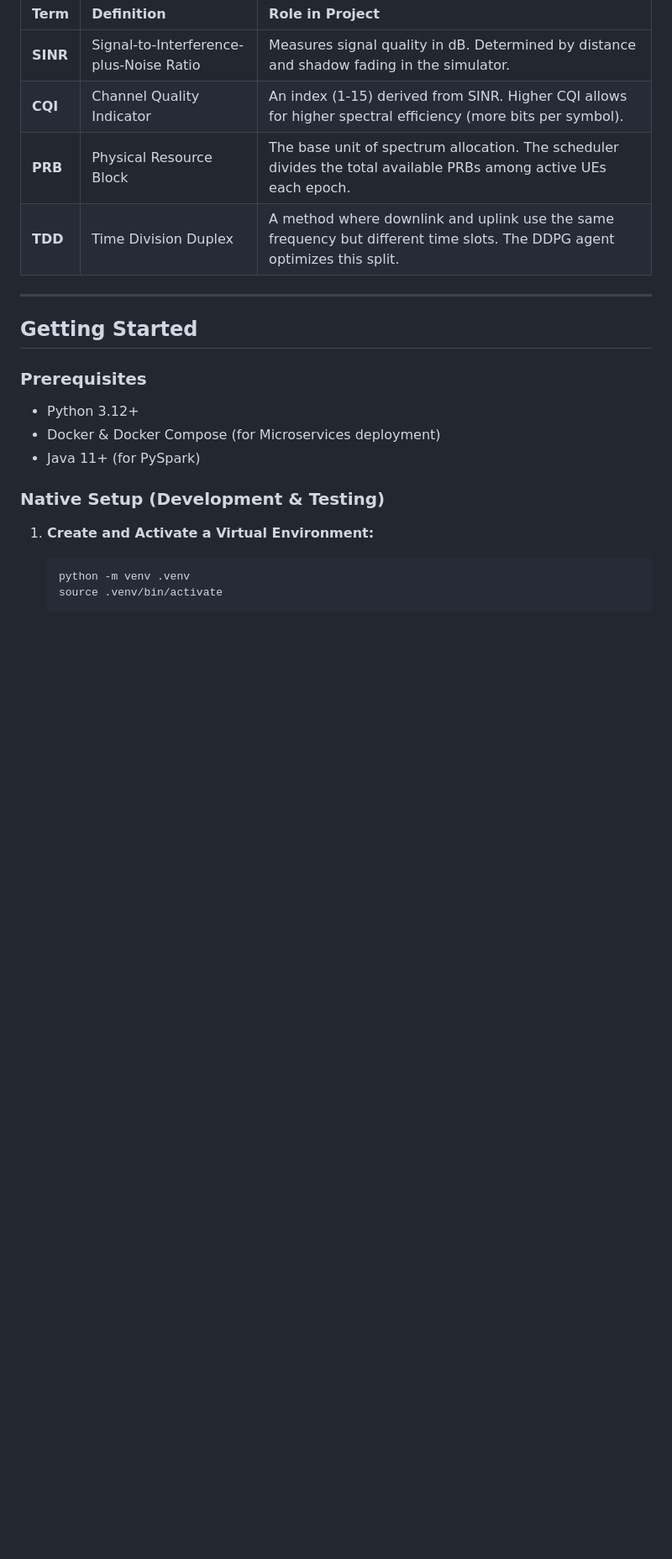
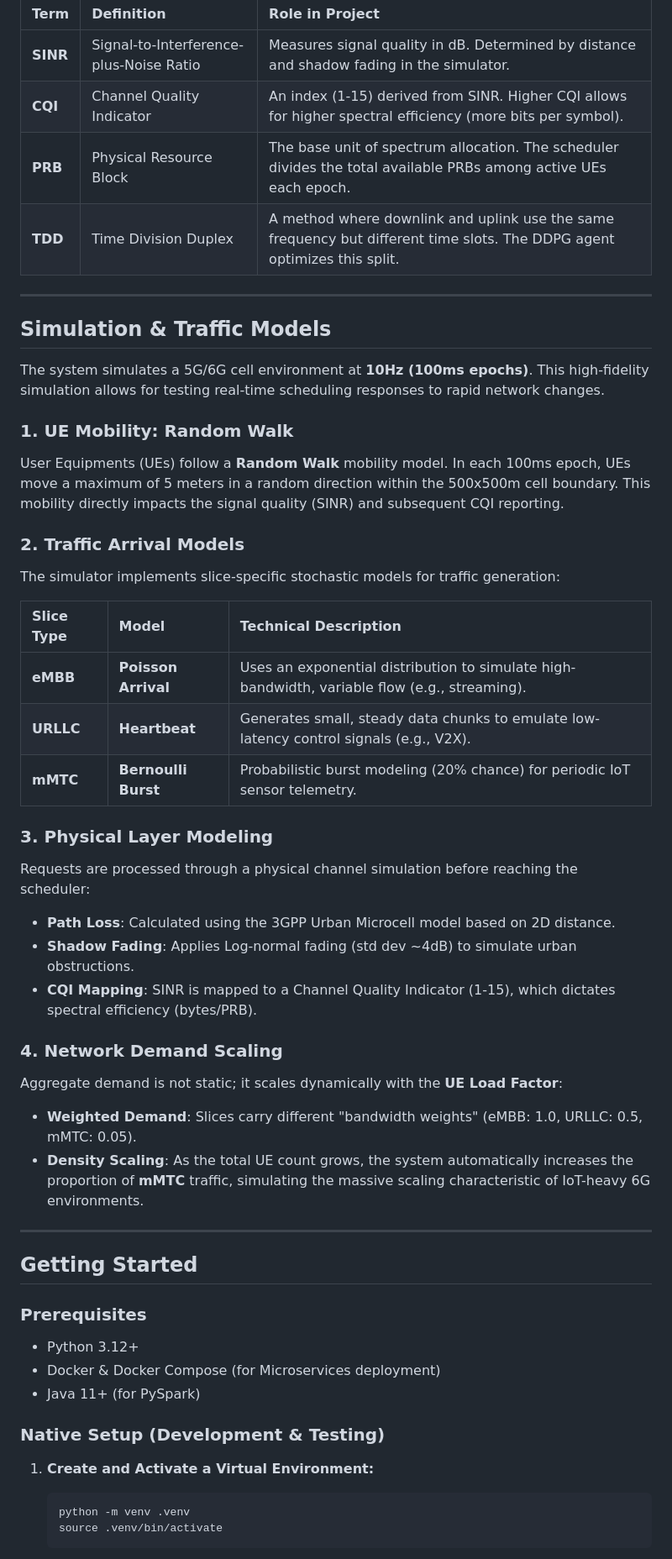
Before and after one commit to namvdo/edge-scheduling-engine, a Markdown page: README.md, the part around the change. Shown at 84% size. GitHub-like rendering; blank space fills up the shorter version.

Commit message:
add simulation and traffic model

```diff
--- a/README.md
+++ b/README.md
@@ -78,6 +78,35 @@ This project uses industry-standard 3GPP-based metrics to model the wireless env
 | **CQI** | Channel Quality Indicator | An index (1-15) derived from SINR. Higher CQI allows for higher spectral efficiency (more bits per symbol). |
 | **PRB** | Physical Resource Block | The base unit of spectrum allocation. The scheduler divides the total available PRBs among active UEs each epoch. |
 | **TDD** | Time Division Duplex | A method where downlink and uplink use the same frequency but different time slots. The DDPG agent optimizes this split. |
+
+---
+
+## Simulation & Traffic Models
+
+The system simulates a 5G/6G cell environment at **10Hz (100ms epochs)**. This high-fidelity simulation allows for testing real-time scheduling responses to rapid network changes.
+
+### 1. UE Mobility: Random Walk
+User Equipments (UEs) follow a **Random Walk** mobility model. In each 100ms epoch, UEs move a maximum of 5 meters in a random direction within the 500x500m cell boundary. This mobility directly impacts the signal quality (SINR) and subsequent CQI reporting.
+
+### 2. Traffic Arrival Models
+The simulator implements slice-specific stochastic models for traffic generation:
+
+| Slice Type | Model | Technical Description |
+| :--- | :--- | :--- |
+| **eMBB** | **Poisson Arrival** | Uses an exponential distribution to simulate high-bandwidth, variable flow (e.g., streaming). |
+| **URLLC** | **Heartbeat** | Generates small, steady data chunks to emulate low-latency control signals (e.g., V2X). |
+| **mMTC** | **Bernoulli Burst** | Probabilistic burst modeling (20% chance) for periodic IoT sensor telemetry. |
+
+### 3. Physical Layer Modeling
+Requests are processed through a physical channel simulation before reaching the scheduler:
+*   **Path Loss**: Calculated using the 3GPP Urban Microcell model based on 2D distance.
+*   **Shadow Fading**: Applies Log-normal fading (std dev ~4dB) to simulate urban obstructions.
+*   **CQI Mapping**: SINR is mapped to a Channel Quality Indicator (1-15), which dictates spectral efficiency (bytes/PRB).
+
+### 4. Network Demand Scaling
+Aggregate demand is not static; it scales dynamically with the **UE Load Factor**:
+*   **Weighted Demand**: Slices carry different "bandwidth weights" (eMBB: 1.0, URLLC: 0.5, mMTC: 0.05).
+*   **Density Scaling**: As the total UE count grows, the system automatically increases the proportion of **mMTC** traffic, simulating the massive scaling characteristic of IoT-heavy 6G environments.
 
 ---
 
```
